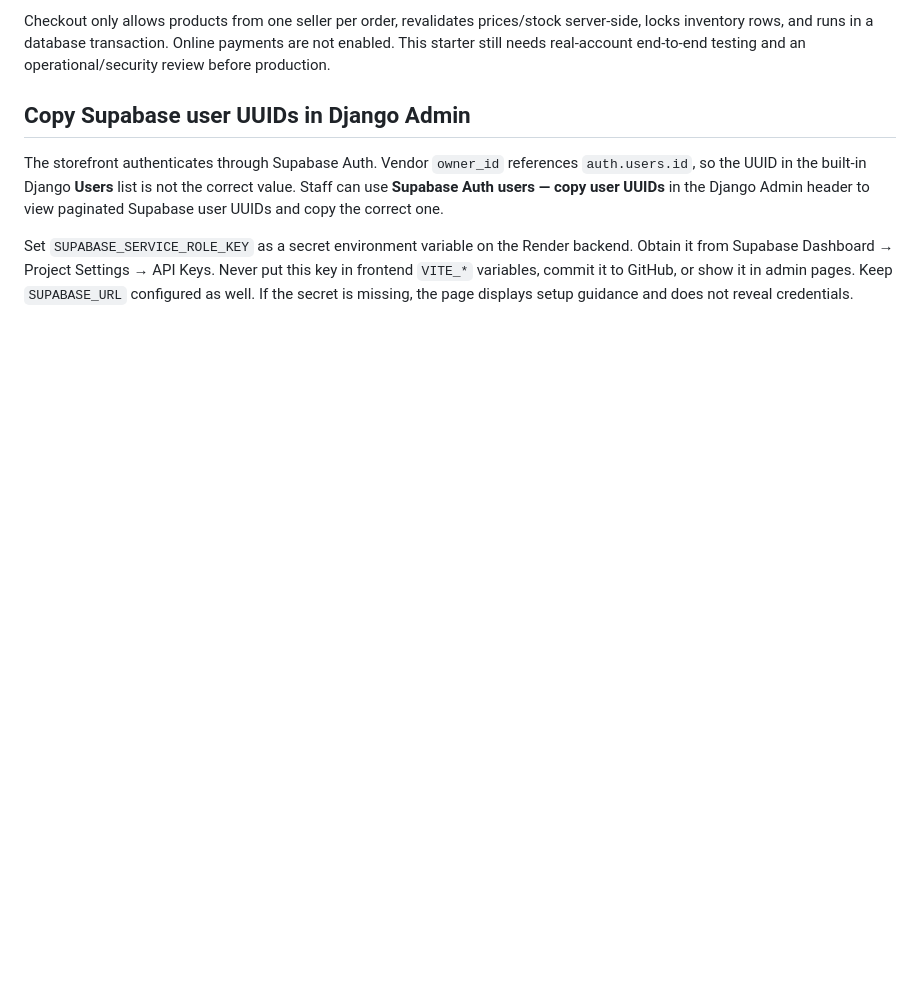
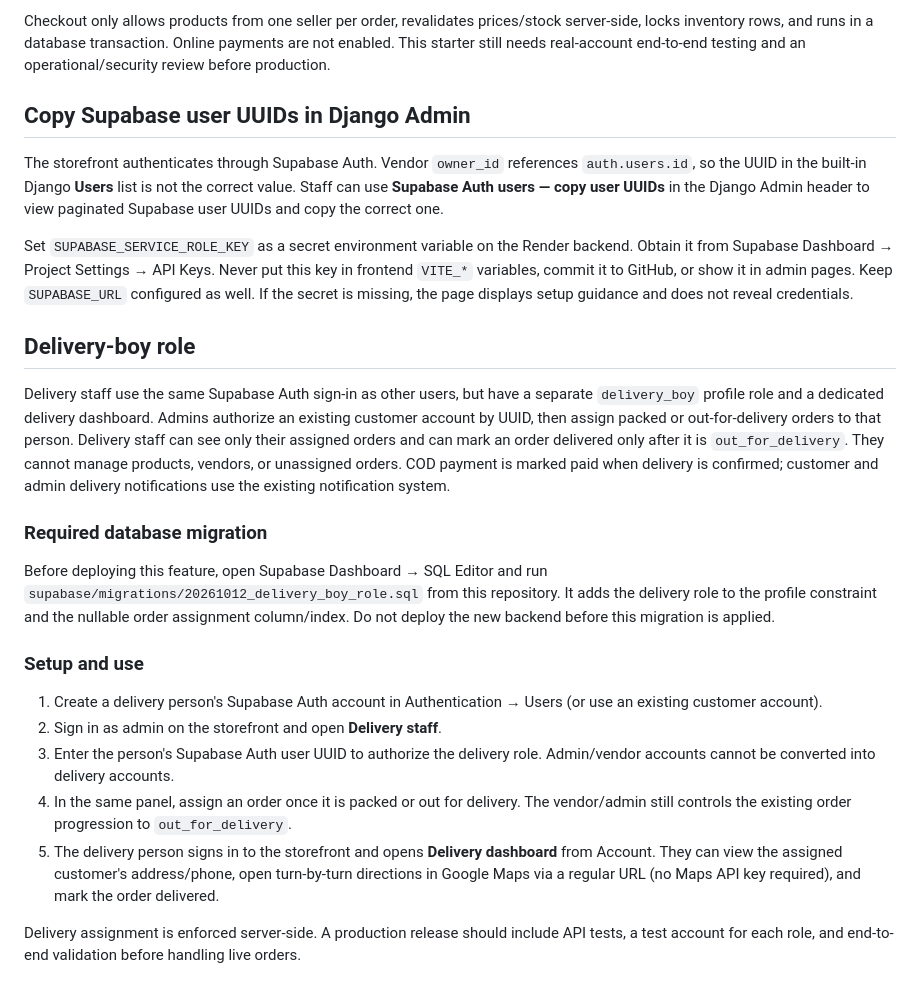
Before and after one commit to balatechitsolutions/Bala-Fashion-Rayachoty, a Markdown page: bala-fashion-rayachoty-web/README.md, the part around the change. Rendered like a GitHub page; blank space fills up the shorter version.

Commit message:
Document delivery staff setup and database migration

```diff
--- a/bala-fashion-rayachoty-web/README.md
+++ b/bala-fashion-rayachoty-web/README.md
@@ -85,3 +85,22 @@ Checkout only allows products from one seller per order, revalidates prices/stoc
 The storefront authenticates through Supabase Auth. Vendor `owner_id` references `auth.users.id`, so the UUID in the built-in Django **Users** list is not the correct value. Staff can use **Supabase Auth users — copy user UUIDs** in the Django Admin header to view paginated Supabase user UUIDs and copy the correct one.
 
 Set `SUPABASE_SERVICE_ROLE_KEY` as a secret environment variable on the Render backend. Obtain it from Supabase Dashboard → Project Settings → API Keys. Never put this key in frontend `VITE_*` variables, commit it to GitHub, or show it in admin pages. Keep `SUPABASE_URL` configured as well. If the secret is missing, the page displays setup guidance and does not reveal credentials.
+
+
+## Delivery-boy role
+
+Delivery staff use the same Supabase Auth sign-in as other users, but have a separate `delivery_boy` profile role and a dedicated delivery dashboard. Admins authorize an existing customer account by UUID, then assign packed or out-for-delivery orders to that person. Delivery staff can see only their assigned orders and can mark an order delivered only after it is `out_for_delivery`. They cannot manage products, vendors, or unassigned orders. COD payment is marked paid when delivery is confirmed; customer and admin delivery notifications use the existing notification system.
+
+### Required database migration
+
+Before deploying this feature, open Supabase Dashboard → SQL Editor and run `supabase/migrations/20261012_delivery_boy_role.sql` from this repository. It adds the delivery role to the profile constraint and the nullable order assignment column/index. Do not deploy the new backend before this migration is applied.
+
+### Setup and use
+
+1. Create a delivery person's Supabase Auth account in Authentication → Users (or use an existing customer account).
+2. Sign in as admin on the storefront and open **Delivery staff**.
+3. Enter the person's Supabase Auth user UUID to authorize the delivery role. Admin/vendor accounts cannot be converted into delivery accounts.
+4. In the same panel, assign an order once it is packed or out for delivery. The vendor/admin still controls the existing order progression to `out_for_delivery`.
+5. The delivery person signs in to the storefront and opens **Delivery dashboard** from Account. They can view the assigned customer's address/phone, open turn-by-turn directions in Google Maps via a regular URL (no Maps API key required), and mark the order delivered.
+
+Delivery assignment is enforced server-side. A production release should include API tests, a test account for each role, and end-to-end validation before handling live orders.
```
